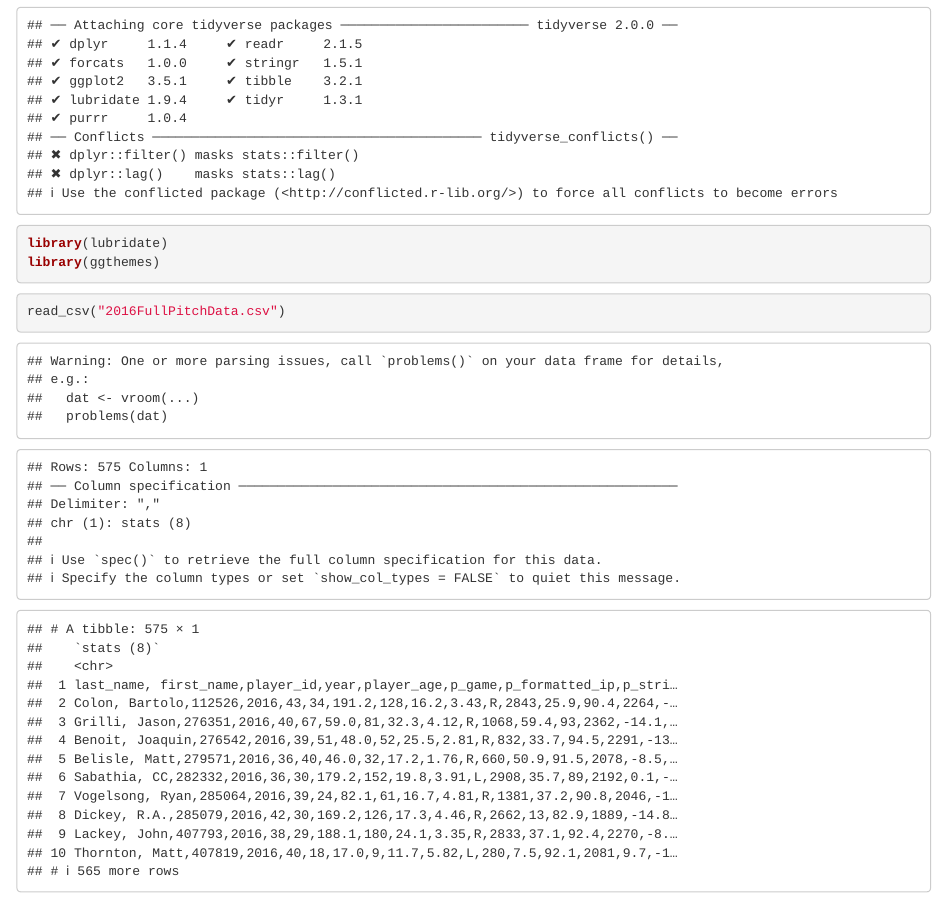
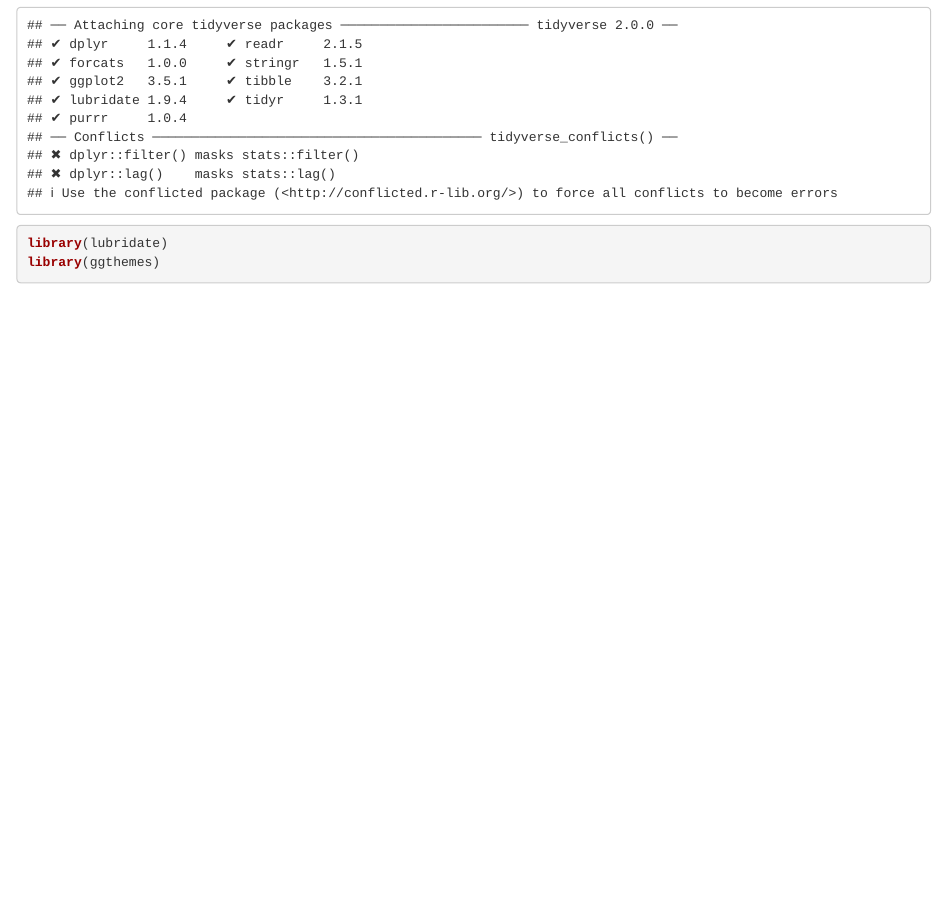
Before and after one commit to ebergin12/Comp112_Project, an R Markdown document (Mackenzie_Graph_Code.Rmd): the page in a window 1100 px wide, from 170 px down. Rendered offline with R 4.5, knitr and Pandoc, with nearby package versions.

Commit message:
Mackenzie Code iniital commit

````diff
--- a/Mackenzie_Graph_Code.Rmd
+++ b/Mackenzie_Graph_Code.Rmd
@@ -18,5 +18,5 @@ library(ggthemes)
 
 
 ```{r}
-read_csv("2016FullPitchData.csv")
+
 ```
````
